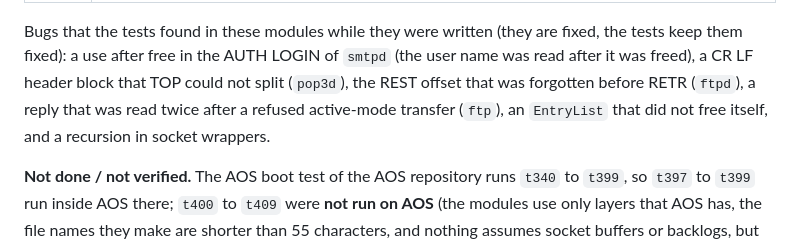
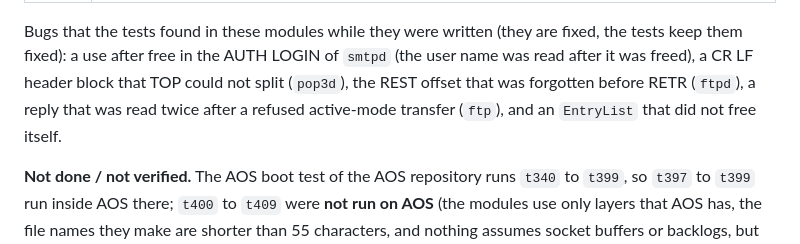
Before and after one commit to alluur/a, a Markdown page: docs/NET.md, the part around the change. GitHub-like rendering.

Commit message:
NET.md wording
Co-Authored-By: Claude Sonnet 5.5 <noreply@anthropic.com>
Claude-Session: https://claude.ai/code/session_011vdrJmb4wU5Ph92cpEdUu6

```diff
--- a/docs/NET.md
+++ b/docs/NET.md
@@ -695,7 +695,7 @@ makes line ends CRLF and stuffs dots, deletes at QUIT only (a connection that br
 | `t409` | POP3: the exact dialogue, CRLF and dot-stuffing, TOP, deletions at QUIT, a message of 300 KB in blocks, the client, APOP, STLS with a real handshake, plain bytes behind STLS, limits, memory |
 
 Bugs that the tests found in these modules while they were written (they are fixed, the tests keep them fixed): a use after free in the AUTH LOGIN of `smtpd` (the user name was read after it was freed), a CR LF header block that TOP could not split (`pop3d`), the REST offset that was
-forgotten before RETR (`ftpd`), a reply that was read twice after a refused active-mode transfer (`ftp`), an `EntryList` that did not free itself, and a recursion in socket wrappers.
+forgotten before RETR (`ftpd`), a reply that was read twice after a refused active-mode transfer (`ftp`), and an `EntryList` that did not free itself.
 
 **Not done / not verified.** The AOS boot test of the AOS repository runs `t340` to `t399`, so `t397` to `t399` run inside AOS there; `t400` to `t409` were **not run on AOS** (the modules use only layers that AOS has, the file names they make are shorter than 55 characters, and nothing assumes socket buffers or backlogs, but this was not tried).
 The servers were checked only against the clients in this repository, Python's `email` package for message parsing and building, and raw sockets; they were **not** checked against `curl`, `lftp`, `Thunderbird`, Postfix or Dovecot (none of them is on the development machine), and the SMTP, FTP and POP3 clients were not run against real servers on the internet.
```
